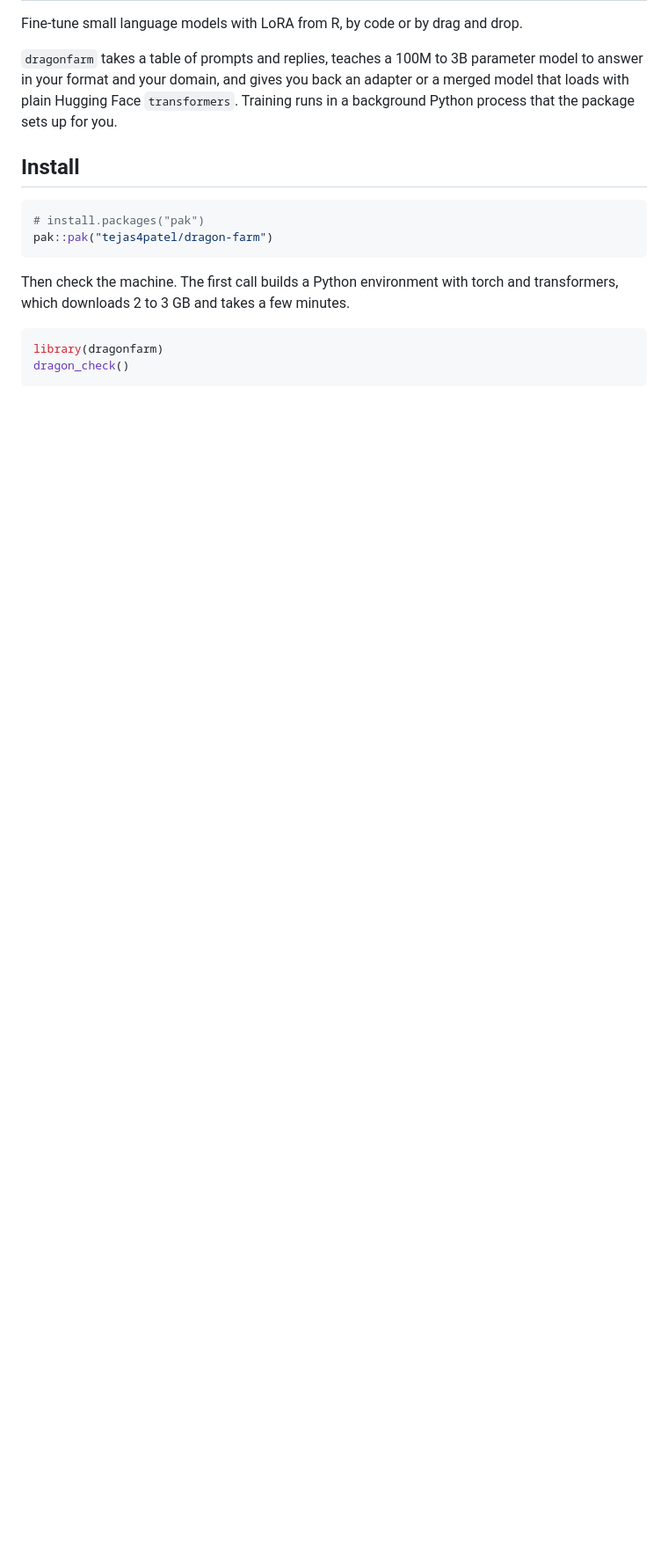
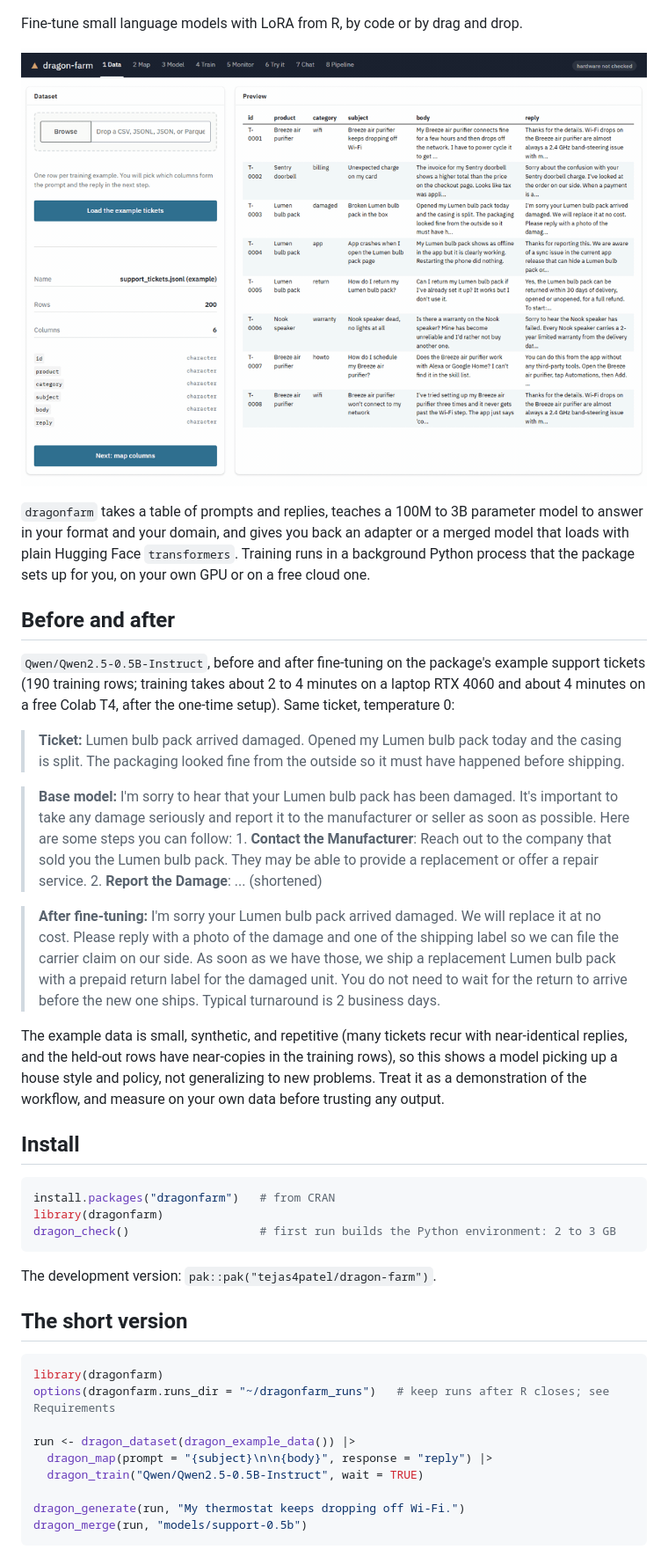
Before and after one commit to tejas4patel/dragon-farm, a Markdown page: README.md, the part around one of its changes. Shown at 88% size. Rendered like a GitHub page; blank space fills up the shorter version.

Commit message:
Rewrite the README opening: demo, before/after, CRAN install
Lead with the demo GIF and a real base-vs-fine-tuned reply, install from
CRAN in three lines, then the short example, then the app (now described as
eight panels, with the Map and Try it screenshots), then Requirements.

The before/after is labelled honestly: the example dataset is small,
synthetic, and repetitive, and the held-out rows have near-copies in the
training rows, so it shows house style and policy, not generalization.
Also fixes the stale example run id (qwen2-5-0-5b-instruct) and its
relative path, and notes the runs-folder option in the short example.

Images use raw.githubusercontent.com URLs so they resolve on GitHub, the
CRAN page, and the pkgdown site without depending on dragonfarm.dev DNS.

Co-Authored-By: Claude Sonnet 5.5 <noreply@anthropic.com>

````diff
--- a/README.md
+++ b/README.md
@@ -3,21 +6,64 @@
 Fine-tune small language models with LoRA from R, by code or by drag and drop.
+
+![The dragon-farm app: load a table, drag its columns into slots, pick a model, train, watch the loss, and compare against the base model.](https://raw.githubusercontent.com/tejas4patel/dragon-farm/main/pkgdown/assets/demo/dragonfarm-demo.gif)
 
 `dragonfarm` takes a table of prompts and replies, teaches a 100M to 3B parameter
 model to answer in your format and your domain, and gives you back an adapter
 or a merged model that loads with plain Hugging Face `transformers`. Training
-runs in a background Python process that the package sets up for you.
+runs in a background Python process that the package sets up for you, on your
+own GPU or on a free cloud one.
+
+## Before and after
+
+`Qwen/Qwen2.5-0.5B-Instruct`, before and after fine-tuning on the package's
+example support tickets (190 training rows; training takes about 2 to 4
+minutes on a laptop RTX 4060 and about 4 minutes on a free Colab T4, after
+the one-time setup). Same ticket, temperature 0:
+
+> **Ticket:** Lumen bulb pack arrived damaged. Opened my Lumen bulb pack
+> today and the casing is split. The packaging looked fine from the outside
+> so it must have happened before shipping.
+
+> **Base model:** I'm sorry to hear that your Lumen bulb pack has been
+> damaged. It's important to take any damage seriously and report it to the
+> manufacturer or seller as soon as possible. Here are some steps you can
+> follow: 1. **Contact the Manufacturer**: Reach out to the company that sold
+> you the Lumen bulb pack. They may be able to provide a replacement or offer
+> a repair service. 2. **Report the Damage**: ... (shortened)
+
+> **After fine-tuning:** I'm sorry your Lumen bulb pack arrived damaged. We
+> will replace it at no cost. Please reply with a photo of the damage and one
+> of the shipping label so we can file the carrier claim on our side. As soon
+> as we have those, we ship a replacement Lumen bulb pack with a prepaid
+> return label for the damaged unit. You do not need to wait for the return
+> to arrive before the new one ships. Typical turnaround is 2 business days.
+
+The example data is small, synthetic, and repetitive (many tickets recur with
+near-identical replies, and the held-out rows have near-copies in the training
+rows), so this shows a model picking up a house style and policy, not
+generalizing to new problems. Treat it as a demonstration of the workflow, and
+measure on your own data before trusting any output.
 
 ## Install
 
 ```r
-# install.packages("pak")
-pak::pak("tejas4patel/dragon-farm")
+install.packages("dragonfarm")   # from CRAN
+library(dragonfarm)
+dragon_check()                   # first run builds the Python environment: 2 to 3 GB
 ```
 
-Then check the machine. The first call builds a Python environment with torch
-and transformers, which downloads 2 to 3 GB and takes a few minutes.
+The development version: `pak::pak("tejas4patel/dragon-farm")`.
+
+## The short version
 
 ```r
 library(dragonfarm)
-dragon_check()
+options(dragonfarm.runs_dir = "~/dragonfarm_runs")   # keep runs after R closes; see Requirements
+
+run <- dragon_dataset(dragon_example_data()) |>
+  dragon_map(prompt = "{subject}\n\n{body}", response = "reply") |>
+  dragon_train("Qwen/Qwen2.5-0.5B-Instruct", wait = TRUE)
+
+dragon_generate(run, "My thermostat keeps dropping off Wi-Fi.")
+dragon_merge(run, "models/support-0.5b")
 ```
````
Also changed, not shown: other parts of README.md (+33 -37 lines).
